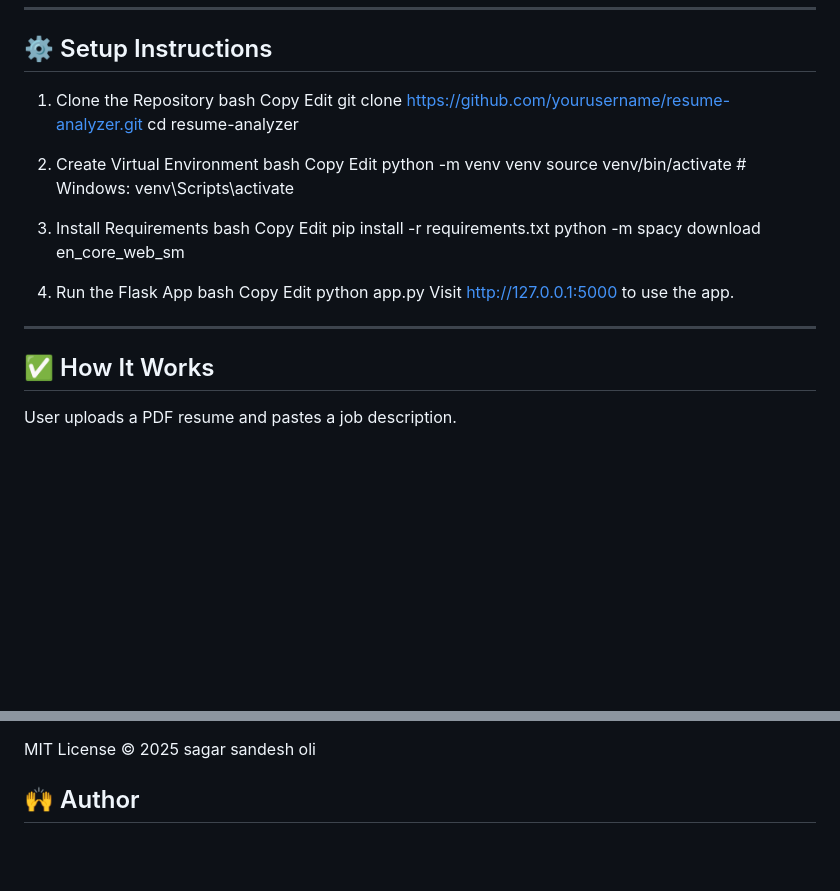
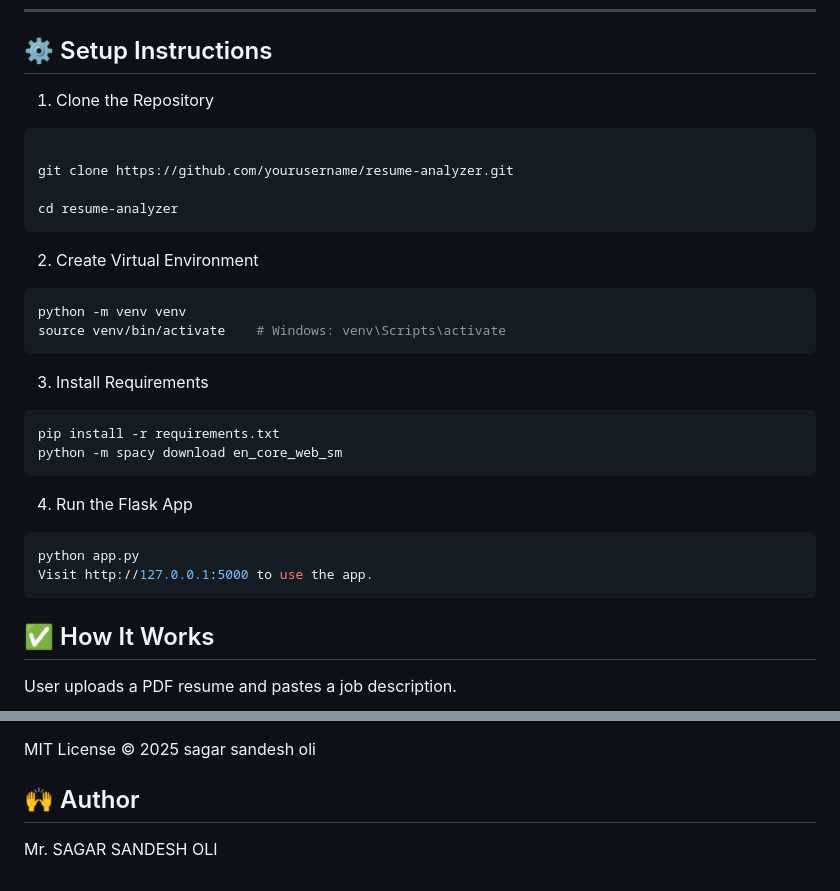
Before and after one commit to sagar-sandesh/Resume_Analyzer, a Markdown page: README.md, 2 parts joined by grey strips. GitHub-like rendering; blank space fills up the shorter version.

`````diff
--- a/README.md
+++ b/README.md
@@ -66,34 +66,34 @@ resume-analyzer/
 ----
 ## ⚙️ Setup Instructions
 1. Clone the Repository
-bash
-Copy
-Edit
+
+```bash
+
 git clone https://github.com/yourusername/resume-analyzer.git
+
 cd resume-analyzer
+```
 
 2. Create Virtual Environment
-bash
-Copy
-Edit
+
+```bash
 python -m venv venv
 source venv/bin/activate    # Windows: venv\Scripts\activate
+````
 
 3. Install Requirements
-bash
-Copy
-Edit
+```bash
 pip install -r requirements.txt
 python -m spacy download en_core_web_sm
+```
 
 4. Run the Flask App
-bash
-Copy
-Edit
+
+```bash
 python app.py
 Visit http://127.0.0.1:5000 to use the app.
+```
 
-----
 ## ✅ How It Works
 User uploads a PDF resume and pastes a job description.
 
@@ -124,3 +124,4 @@ User uploads a PDF resume and pastes a job description.
 MIT License © 2025 sagar sandesh oli
 
 ## 🙌 Author
+Mr. SAGAR SANDESH OLI
`````
